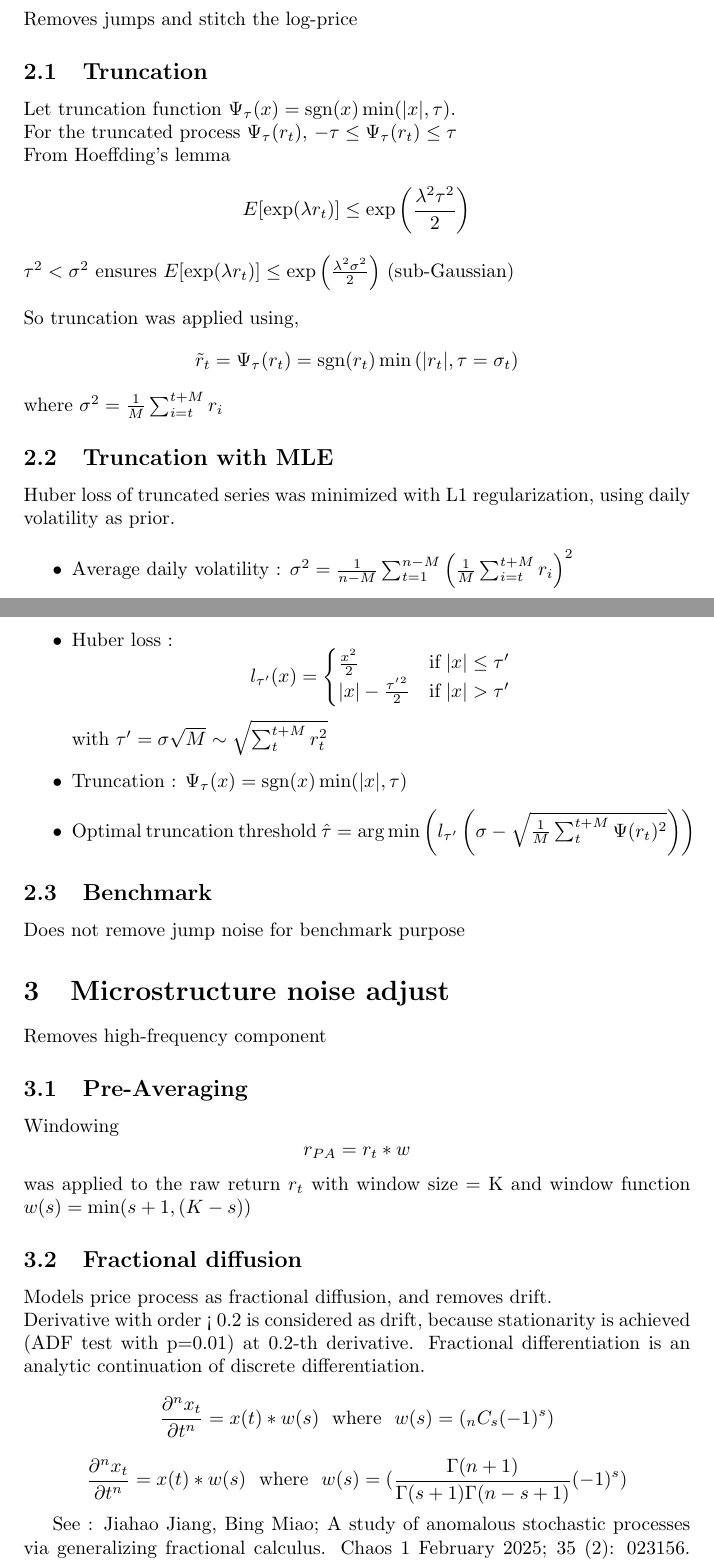
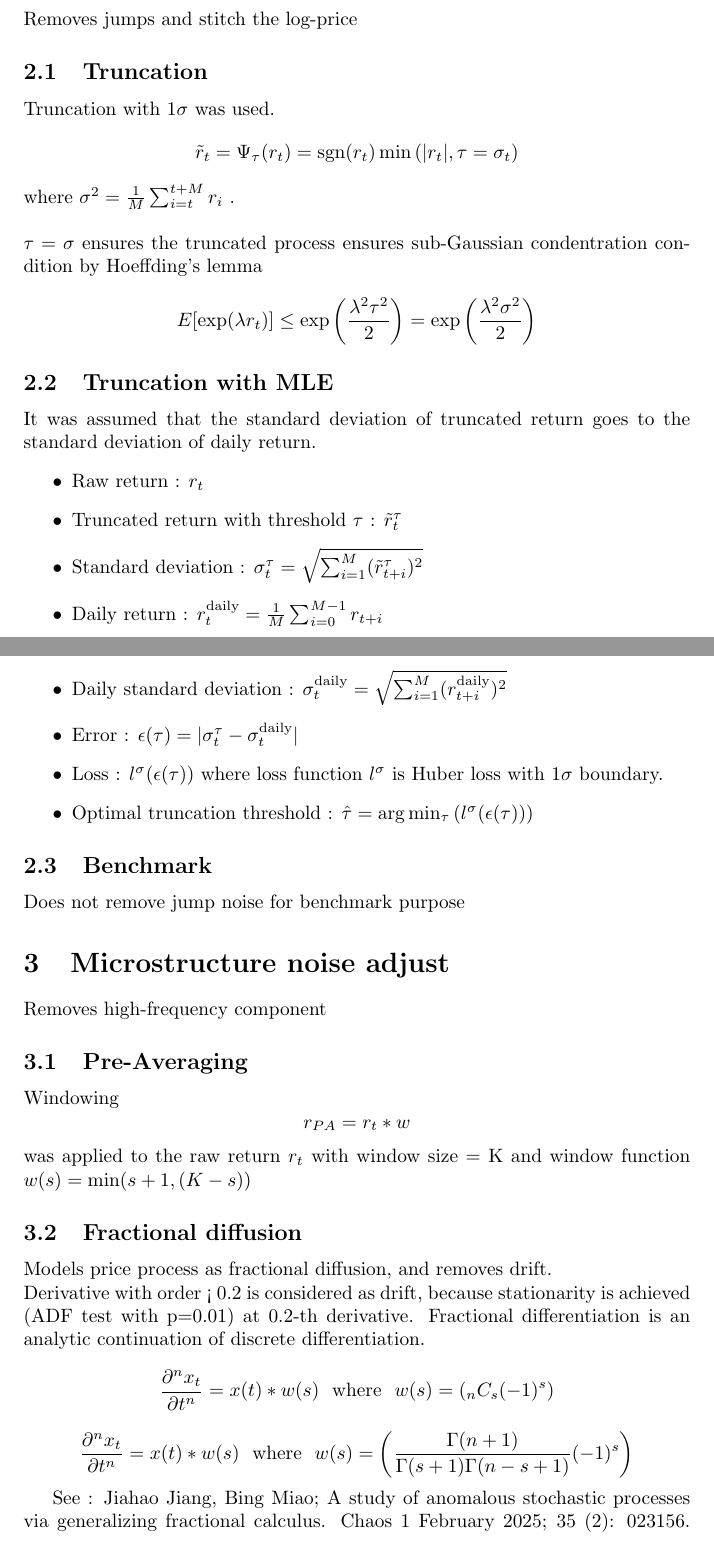
Before and after one commit to Thessal/volatility, a LaTeX document (report.tex): two parts of pages 1 and 2 of 3, joined at a grey line, cut so that both start at the same text. Compiled offline with pdfLaTeX.

Commit message:
Updated MLE document

```diff
--- a/report.tex
+++ b/report.tex
@@ -17,33 +17,24 @@
 Removes jumps and stitch the log-price
 
 \subsection{Truncation}
-Let truncation function $\Psi_\tau(x) = \mathrm{sgn}(x) \min(|x|, \tau)$.\\
-For the truncated process $\Psi_\tau(r_t)$, $-\tau \leq \Psi_\tau(r_t) \leq \tau$\\
-From Hoeffding's lemma
-$$E[\exp(\lambda r_t)] \leq \exp\left(\frac{\lambda^2 \tau^2}{2}\right)$$
-$\tau^2 < \sigma^2$ ensures $E[\exp(\lambda r_t)] \leq \exp\left(\frac{\lambda^2 \sigma^2}{2}\right) $ (sub-Gaussian)\\
+Truncation with $1\sigma$ was used. $$\tilde r_t = \Psi_\tau(r_t) = \mathrm{sgn}(r_t) \min\left(|r_t|, \tau=\sigma_t\right)$$
+where $\sigma^2 = \frac{1}{M}\sum_{i=t}^{t+M}r_i$ .\\
 ~\\
-So truncation was applied using, $$\tilde r_t = \Psi_\tau(r_t) = \mathrm{sgn}(r_t) \min\left(|r_t|, \tau=\sigma_t\right)$$
-where $\sigma^2 = \frac{1}{M}\sum_{i=t}^{t+M}r_i$
+$\tau = \sigma$ ensures the truncated process ensures sub-Gaussian condentration condition
+by Hoeffding's lemma
+$$E[\exp(\lambda r_t)] \leq \exp\left(\frac{\lambda^2 \tau^2}{2}\right) = \exp\left(\frac{\lambda^2 \sigma^2}{2}\right) $$
 
 \subsection{Truncation with MLE}
-Huber loss of truncated series was minimized with L1 regularization, using daily volatility as prior.
-
-
-
+It was assumed that the standard deviation of truncated return goes to the standard deviation of daily return.
 \begin{itemize}
-    \item Average daily volatility : $\sigma^2 =  \frac{1}{n-M}\sum_{t=1}^{n-M} \left(\frac{1}{M} \sum_{i=t}^{t+M} r_i \right)^2 $
-    \item Huber loss :
-        \begin{equation*}
-            l_{\tau'}(x) =
-            \begin{cases}
-                \frac{x^2}{2} & \text{if} \;|x| \leq \tau' \\
-                |x| - \frac{{\tau'}^2}{2} & \text{if} \;|x| > \tau'
-            \end{cases}
-        \end{equation*}
-         with $\tau' = \sigma \sqrt{M} \sim \sqrt{\sum_t^{t+M}{r_t^2}}$
-    \item Truncation : $\Psi_\tau(x) = \mathrm{sgn}(x) \min(|x|, \tau)$
-    \item Optimal truncation threshold $\hat\tau = \arg\min \left(  l_{\tau'}\left(\sigma-\sqrt{\frac{1}{M}\sum_{t}^{t+M}\Psi(r_t)^2}\right) \right)$
+    \item Raw return : $r_t$
+    \item Truncated return with threshold $\tau$ : $\tilde r_t^\tau$
+    \item Standard deviation : $\sigma_t^\tau = \sqrt{\sum_{i=1}^{M}(\tilde r_{t+i}^\tau )^2}$
+    \item Daily return : $r_t^\text{daily} = \frac{1}{M} \sum_{i=0}^{M-1}r_{t+i}$
+    \item Daily standard deviation : $\sigma_t^\text{daily} = \sqrt{\sum_{i=1}^{M}(r_{t+i}^\text{daily})^2}$
+    \item Error : $\epsilon(\tau) = |\sigma_t^\tau - \sigma_t^\text{daily}|$
+    \item Loss : $l^\sigma(\epsilon(\tau))$ where loss function $l^\sigma$ is Huber loss with 1$\sigma$ boundary.
+    \item Optimal truncation threshold : $\hat\tau = \arg\min_\tau \left(  l^\sigma(\epsilon(\tau)) \right)$
 \end{itemize}
 
 \subsection{Benchmark}
@@ -63,7 +54,7 @@ Models price process as fractional diffusion, and removes drift.\\
 Derivative with order < 0.2 is considered as drift, because stationarity is achieved (ADF test with p=0.01) at 0.2-th derivative.
 Fractional differentiation is an analytic continuation of discrete differentiation.
 $$ \frac{\partial^n x_t}{\partial t^n} = x(t) * w(s) ~~\mathrm{where}~~ w(s)=(_nC_s (-1)^s) $$
-$$ \frac{\partial^n x_t}{\partial t^n} = x(t) * w(s) ~~\mathrm{where}~~ w(s)=(\frac{\Gamma(n+1)}{\Gamma(s+1)\Gamma(n-s+1)} (-1)^s) $$
+$$ \frac{\partial^n x_t}{\partial t^n} = x(t) * w(s) ~~\mathrm{where}~~ w(s)=\left(\frac{\Gamma(n+1)}{\Gamma(s+1)\Gamma(n-s+1)} (-1)^s\right) $$
 
 See : Jiahao Jiang, Bing Miao; A study of anomalous stochastic processes via generalizing fractional calculus. Chaos 1 February 2025; 35 (2): 023156. https://doi.org/10.1063/5.0244009\\
 
```
Also changed, not shown: report.pdf, 3 other files.
